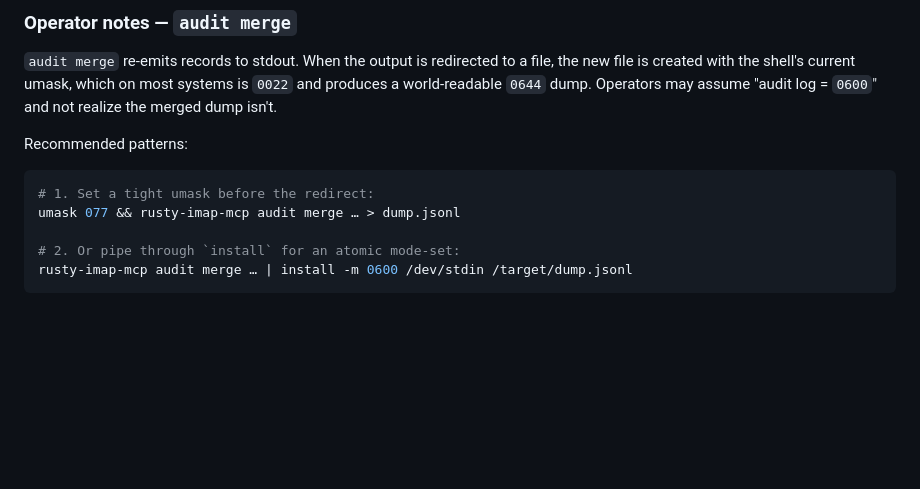
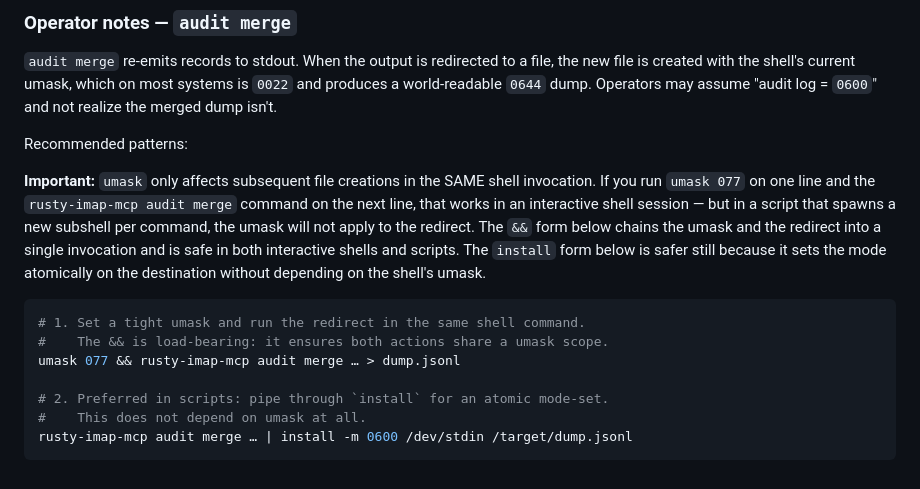
Before and after one commit to zp6/rusty-imap-mcp, a Markdown page: AGENTS.md, the part around the change. GitHub-like rendering; blank space fills up the shorter version.

Commit message:
docs: clarify umask 077 caveat in audit merge recommendation (LOCAL-FS-11)
The recommended pattern `umask 077 && rusty-imap-mcp audit merge … >
dump.jsonl` relies on the umask and the redirect sharing a single
shell invocation. A reader who runs `umask 077` on one line and
the command on the next — in a script that spawns a subshell per
command — would end up with a world-readable dump. Added an
explicit caveat paragraph and annotated the bash comments to
call out the load-bearing role of `&&`. Also clarified that the
`install` form is preferred in scripts because it does not depend
on umask at all.

Addresses local-security-reviewer LOCAL-FS-11 from the #43
backlog review.

````diff
--- a/AGENTS.md
+++ b/AGENTS.md
@@ -229,10 +229,21 @@ assume "audit log = `0600`" and not realize the merged dump isn't.
 
 Recommended patterns:
 
+**Important:** `umask` only affects subsequent file creations in the SAME
+shell invocation. If you run `umask 077` on one line and the `rusty-imap-mcp
+audit merge` command on the next line, that works in an interactive shell
+session — but in a script that spawns a new subshell per command, the umask
+will not apply to the redirect. The `&&` form below chains the umask and
+the redirect into a single invocation and is safe in both interactive shells
+and scripts. The `install` form below is safer still because it sets the
+mode atomically on the destination without depending on the shell's umask.
+
 ```bash
-# 1. Set a tight umask before the redirect:
+# 1. Set a tight umask and run the redirect in the same shell command.
+#    The && is load-bearing: it ensures both actions share a umask scope.
 umask 077 && rusty-imap-mcp audit merge … > dump.jsonl
 
-# 2. Or pipe through `install` for an atomic mode-set:
+# 2. Preferred in scripts: pipe through `install` for an atomic mode-set.
+#    This does not depend on umask at all.
 rusty-imap-mcp audit merge … | install -m 0600 /dev/stdin /target/dump.jsonl
 ```
````
